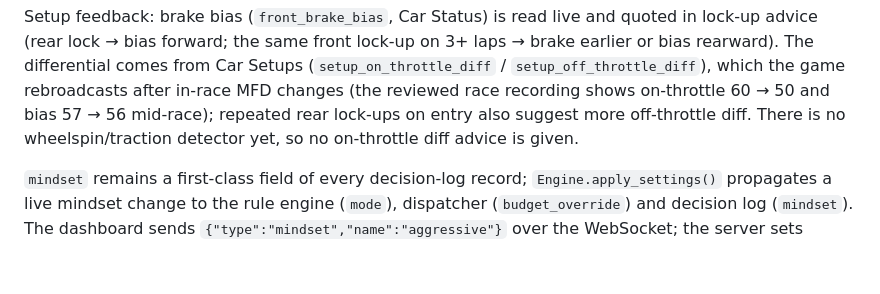
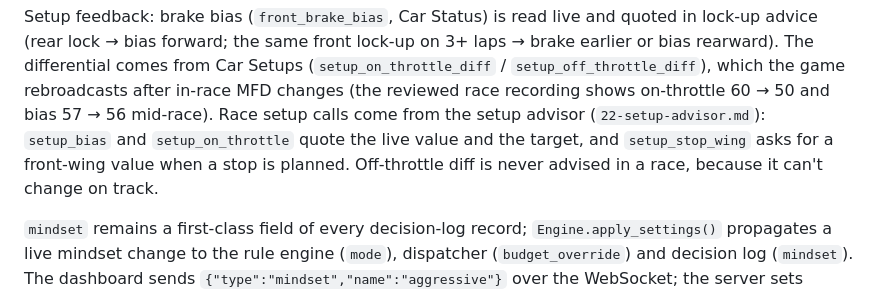
Before and after one commit to artsworks/f1-pitwall, a Markdown page: docs/18-race-engine.md, the part around the change. GitHub-like rendering; blank space fills up the shorter version.

```diff
--- a/docs/18-race-engine.md
+++ b/docs/18-race-engine.md
@@ -496,8 +496,10 @@ lock-up advice (rear lock → bias forward; the same front lock-up on 3+ laps
 earlier or bias rearward). The differential comes from Car Setups
 (`setup_on_throttle_diff` / `setup_off_throttle_diff`), which the game rebroadcasts after
 in-race MFD changes (the reviewed race recording shows on-throttle 60 → 50 and bias
-57 → 56 mid-race); repeated rear lock-ups on entry also suggest more off-throttle diff.
-There is no wheelspin/traction detector yet, so no on-throttle diff advice is given.
+57 → 56 mid-race). Race setup calls come from the setup advisor (`22-setup-advisor.md`):
+`setup_bias` and `setup_on_throttle` quote the live value and the target, and
+`setup_stop_wing` asks for a front-wing value when a stop is planned. Off-throttle diff is
+never advised in a race, because it can't change on track.
 
 `mindset` remains a first-class field of every decision-log record; `Engine.apply_settings()`
 propagates a live mindset change to the rule engine (`mode`), dispatcher (`budget_override`)
```
Also changed, not shown: docs/22-setup-advisor.md (+7 -2 lines).
